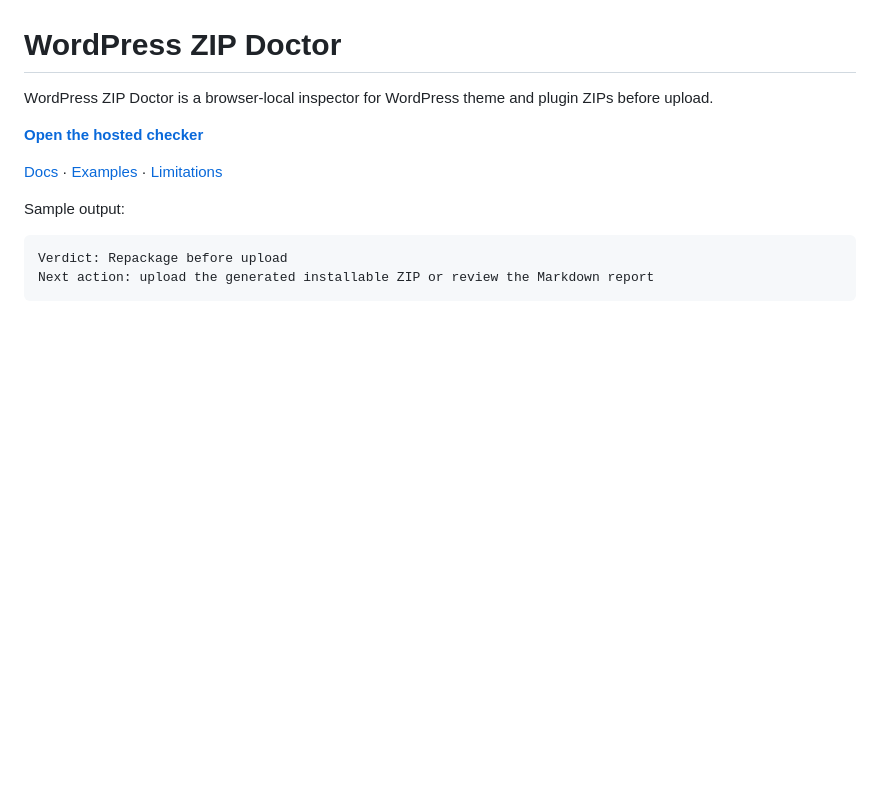
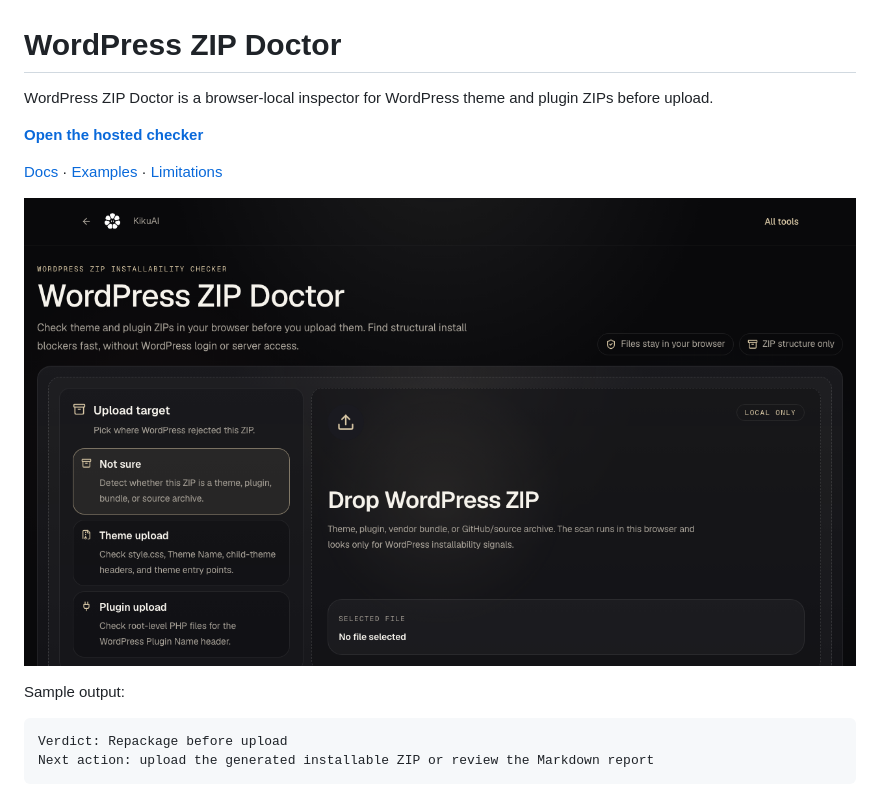
Before and after one commit to KikuAI-Lab/wordpress-zip-doctor, a Markdown page: README.md, the part around the change. GitHub-like rendering; pictures changed too: docs/assets/readme-screenshot.png (added); blank space fills up the shorter version.

Commit message:
Add visual proof assets (#4)

```diff
--- a/README.md
+++ b/README.md
@@ -5,6 +5,8 @@ WordPress ZIP Doctor is a browser-local inspector for WordPress theme and plugin
 **[Open the hosted checker](https://kikuai.dev/tools/wordpress-zip-doctor/)**
 
 [Docs](#what-it-checks) · [Examples](#quickstart) · [Limitations](#what-it-does-not-do)
+
+![WordPress ZIP Doctor browser-local ZIP triage interface](docs/assets/readme-screenshot.png)
 
 Sample output:
 
```
Also changed, not shown: docs/assets/social-preview.png (added).
